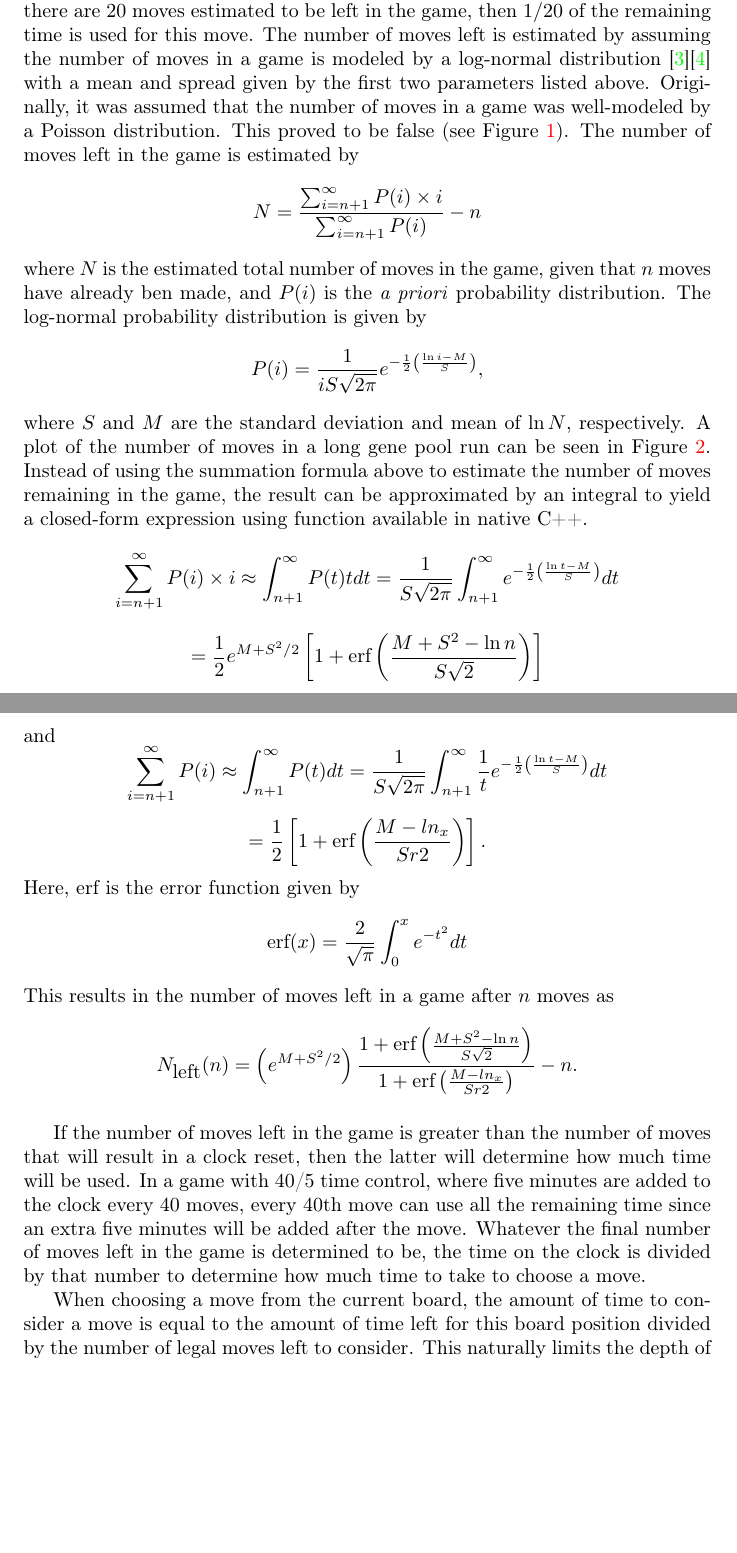
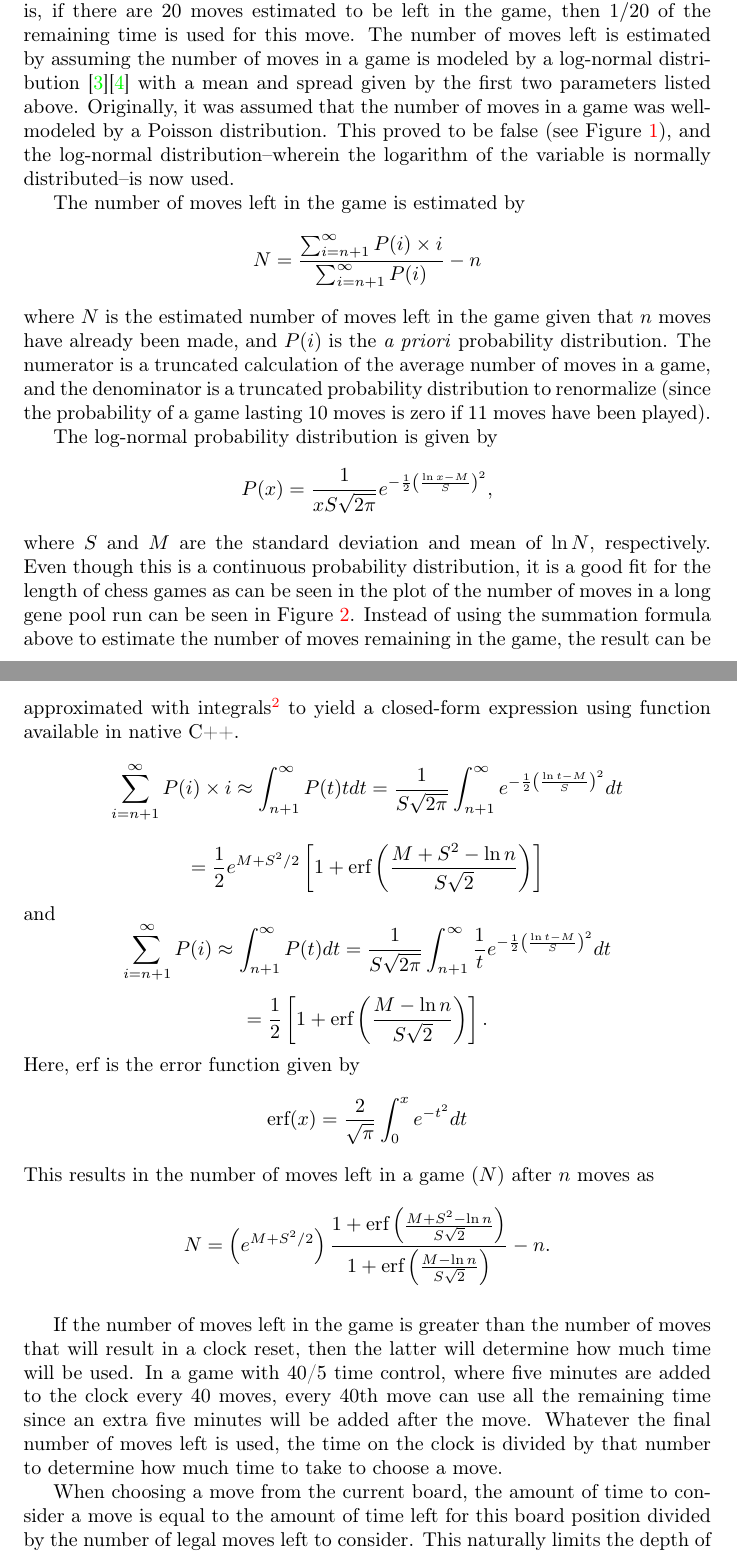
Before and after one commit to MarkZH/Genetic_Chess, a LaTeX paper (doc/reference.tex): two parts of pages 7 and 8 of 22, joined at a grey line, cut so that both start at the same text, the shorter picture padded with empty space. Compiled offline with pdfLaTeX.

Commit message:
Fix mistakes in look ahead math in docs

```diff
--- a/doc/reference.tex
+++ b/doc/reference.tex
@@ -116,33 +116,37 @@ This gene determines all aspects of the Genetic AIs time management. There are t
 	\item the uncertainty in the above average.
 	\item a constant related to probabilistically looking further ahead when not enough time is allocated.
 \end{enumerate}
-When the AI starts the algorithm to choose a move, it allocates a fraction of the time left on the clock so that all subsequent moves get equal time. That is, if there are 20~moves estimated to be left in the game, then \(1/20\)~of the remaining time is used for this move. The number of moves left is estimated by assuming the number of moves in a game is modeled by a log-normal distribution~\cite{log-norm-wiki}\cite{log-norm-chess-se} with a mean and spread given by the first two parameters listed above. Originally, it was assumed that the number of moves in a game was well-modeled by a Poisson distribution. This proved to be false (see Figure~\ref{game-length-plot}). The number of moves left in the game is estimated by
+When the AI starts the algorithm to choose a move, it allocates a fraction of the time left on the clock so that all subsequent moves get equal time. That is, if there are 20~moves estimated to be left in the game, then \(1/20\)~of the remaining time is used for this move. The number of moves left is estimated by assuming the number of moves in a game is modeled by a log-normal distribution~\cite{log-norm-wiki}\cite{log-norm-chess-se} with a mean and spread given by the first two parameters listed above. Originally, it was assumed that the number of moves in a game was well-modeled by a Poisson distribution. This proved to be false (see Figure~\ref{game-length-plot}), and the log-normal distribution--wherein the logarithm of the variable is normally distributed--is now used.
+
+The number of moves left in the game is estimated by
 \[N = \frac{\sum_{i = n + 1}^\infty P(i)\times{}i}{\sum_{i = n + 1}^\infty P(i)} - n\]
-where \(N\) is the estimated total number of moves in the game, given that \(n\) moves have already ben made, and \(P(i)\) is the \emph{a priori} probability distribution. The log-normal probability distribution is given by
-\[P(i) = \frac{1}{iS\sqrt{2\pi}} e^{-\frac{1}{2}\left(\frac{\ln{i} - M}{S}\right)},\]
-where \(S\) and \(M\) are the standard deviation and mean of \(\ln{N}\), respectively. A plot of the number of moves in a long gene pool run can be seen in Figure~\ref{log-norm-plot}. Instead of using the summation formula above to estimate the number of moves remaining in the game, the result can be approximated by an integral to yield a closed-form expression using function available in native \cpp.
+where \(N\) is the estimated number of moves left in the game given that \(n\) moves have already been made, and \(P(i)\) is the \emph{a priori} probability distribution. The numerator is a truncated calculation of the average number of moves in a game, and the denominator is a truncated probability distribution to renormalize (since the probability of a game lasting 10~moves is zero if 11~moves have been played).
+
+The log-normal probability distribution is given by
+\[P(x) = \frac{1}{xS\sqrt{2\pi}} e^{-\frac{1}{2}\left(\frac{\ln{x} - M}{S}\right)^2},\]
+where \(S\) and \(M\) are the standard deviation and mean of \(\ln{N}\), respectively. Even though this is a continuous probability distribution, it is a good fit for the length of chess games as can be seen in the plot of the number of moves in a long gene pool run can be seen in Figure~\ref{log-norm-plot}. Instead of using the summation formula above to estimate the number of moves remaining in the game, the result can be approximated with integrals\footnote{Courtesy of Wolfram Alpha: \url{http://www.wolframalpha.com/}} to yield a closed-form expression using function available in native \cpp.
 \[
-\sum_{i = n + 1}^\infty P(i)\times{}i \approx \int_{n+1}^\infty P(t)tdt = \frac{1}{S\sqrt{2\pi}} \int_{n+1}^\infty e^{-\frac{1}{2}\left(\frac{\ln{t} - M}{S}\right)}dt
+\sum_{i = n + 1}^\infty P(i)\times{}i \approx \int_{n+1}^\infty P(t)tdt = \frac{1}{S\sqrt{2\pi}} \int_{n+1}^\infty e^{-\frac{1}{2}\left(\frac{\ln{t} - M}{S}\right)^2}dt
 \]
 \[
 = \frac{1}{2}e^{M + S^2/2}\left[1 + \textrm{erf}\left(\frac{M + S^2 - \ln n}{S\sqrt{2}}\right)\right]
 \]
 and
 \[
-\sum_{i = n + 1}^\infty P(i) \approx \int_{n+1}^\infty P(t)dt = \frac{1}{S\sqrt{2\pi}} \int_{n+1}^\infty \frac{1}{t} e^{-\frac{1}{2}\left(\frac{\ln{t} - M}{S}\right)}dt
+\sum_{i = n + 1}^\infty P(i) \approx \int_{n+1}^\infty P(t)dt = \frac{1}{S\sqrt{2\pi}} \int_{n+1}^\infty \frac{1}{t} e^{-\frac{1}{2}\left(\frac{\ln{t} - M}{S}\right)^2}dt
 \]
 \[
-= \frac{1}{2}\left[1 + \textrm{erf}\left(\frac{M-ln_x}{Sr2}\right)\right].
+= \frac{1}{2}\left[1 + \textrm{erf}\left(\frac{M-\ln n}{S\sqrt{2}}\right)\right].
 \]
 Here, \(\textrm{erf}\) is the error function given by
 \[
 \textrm{erf}(x) = \frac{2}{\sqrt{\pi}}\int_0^x e^{-t^2}dt
 \]
-This results in the number of moves left in a game after \(n\) moves as
+This results in the number of moves left in a game (\(N\)) after \(n\) moves as
 \[
-N_{\textrm{left}}(n) = \left(e^{M + S^2/2}\right) \frac
+N = \left(e^{M + S^2/2}\right) \frac
 {1 + \textrm{erf}\left(\frac{M + S^2 - \ln n}{S\sqrt{2}}\right)}
-{1 + \textrm{erf}\left(\frac{M-ln_x}{Sr2}\right)}
+{1 + \textrm{erf}\left(\frac{M-\ln n}{S\sqrt{2}}\right)}
 - n.
 \]
 \begin{figure}[tbh]
@@ -159,7 +163,7 @@ N_{\textrm{left}}(n) = \left(e^{M + S^2/2}\right) \frac
 	\label{log-norm-plot}
 \end{figure}
 
-If the number of moves left in the game is greater than the number of moves that will result in a clock reset, then the latter will determine how much time will be used. In a game with 40/5~time control, where five minutes are added to the clock every 40~moves, every 40th move can use all the remaining time since an extra five minutes will be added after the move. Whatever the final number of moves left in the game is determined to be, the time on the clock is divided by that number to determine how much time to take to choose a move.
+If the number of moves left in the game is greater than the number of moves that will result in a clock reset, then the latter will determine how much time will be used. In a game with 40/5~time control, where five minutes are added to the clock every 40~moves, every 40th move can use all the remaining time since an extra five minutes will be added after the move. Whatever the final number of moves left is used, the time on the clock is divided by that number to determine how much time to take to choose a move.
 
 When choosing a move from the current board, the amount of time to consider a move is equal to the amount of time left for this board position divided by the number of legal moves left to consider. This naturally limits the depth of search while allowing deeper searches for positions with fewer legal moves. If a move examination is cut off early for whatever reason (e.g., a game-ending move is found or through alpha-beta pruning), then the remaining time is available for as yet unexamined moves.
 
```
Also changed, not shown: doc/reference.pdf.
